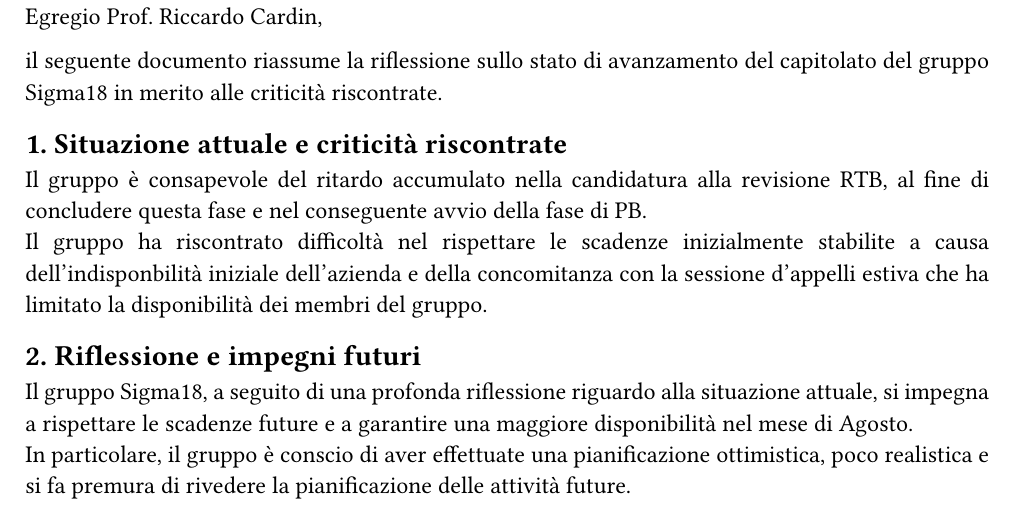
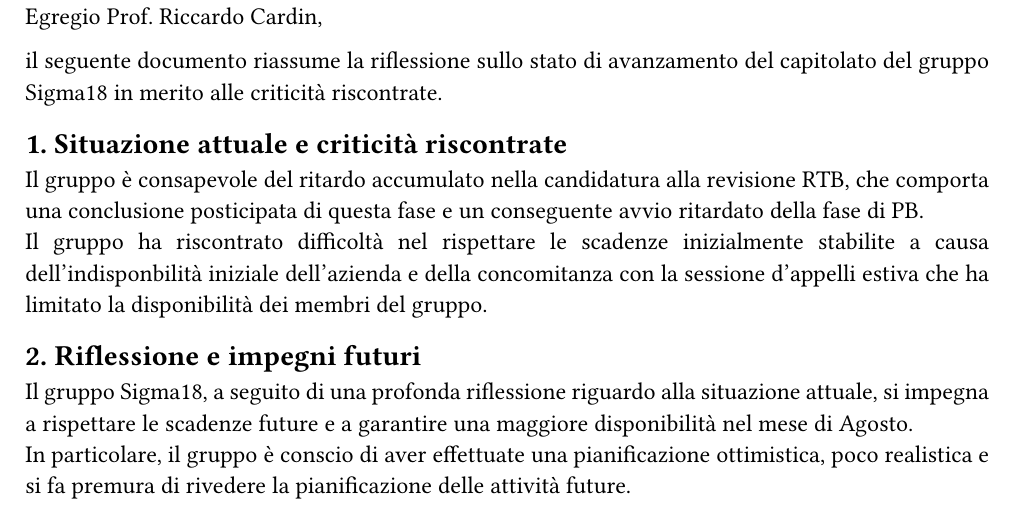
Before and after one commit to Sigma18Unipd/docs, a Typst document (2-RTB/letteraSigma.typ): part of page 2 of 2, cut so that both start at the same text. Compiled offline with Typst 0.15.

Commit message:
fix minore

```diff
--- a/2-RTB/letteraSigma.typ
+++ b/2-RTB/letteraSigma.typ
@@ -22,7 +22,7 @@ il seguente documento riassume la riflessione sullo stato di avanzamento del cap
 
 
 == 1. Situazione attuale e criticità riscontrate
-Il gruppo è consapevole del ritardo accumulato nella candidatura alla revisione RTB, al fine di concludere questa fase e nel conseguente avvio della fase di PB.\
+Il gruppo è consapevole del ritardo accumulato nella candidatura alla revisione RTB, che comporta una conclusione posticipata di questa fase e un conseguente avvio ritardato della fase di PB.\
 Il gruppo ha riscontrato difficoltà nel rispettare le scadenze inizialmente stabilite a causa dell'indisponbilità iniziale dell'azienda e della concomitanza con la sessione d'appelli estiva che ha limitato la disponibilità dei membri del gruppo.
 
 
```
